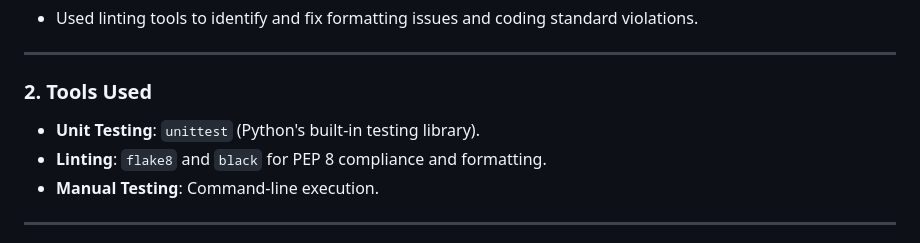
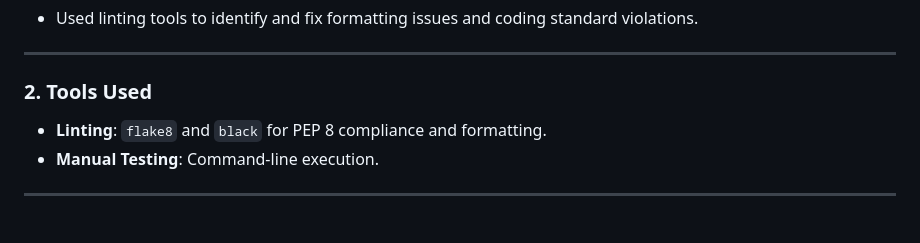
Before and after one commit to yohannes2025/project3, a Markdown page: README.md, the part around the change. Rendered like a GitHub page.

```diff
--- a/README.md
+++ b/README.md
@@ -245,7 +245,6 @@ The main technology used to create this program is Python
 
 ### 2\. **Tools Used**
 
--   **Unit Testing**: `unittest` (Python's built-in testing library).
 -   **Linting**: `flake8` and `black` for PEP 8 compliance and formatting.
 -   **Manual Testing**: Command-line execution.
 
```
